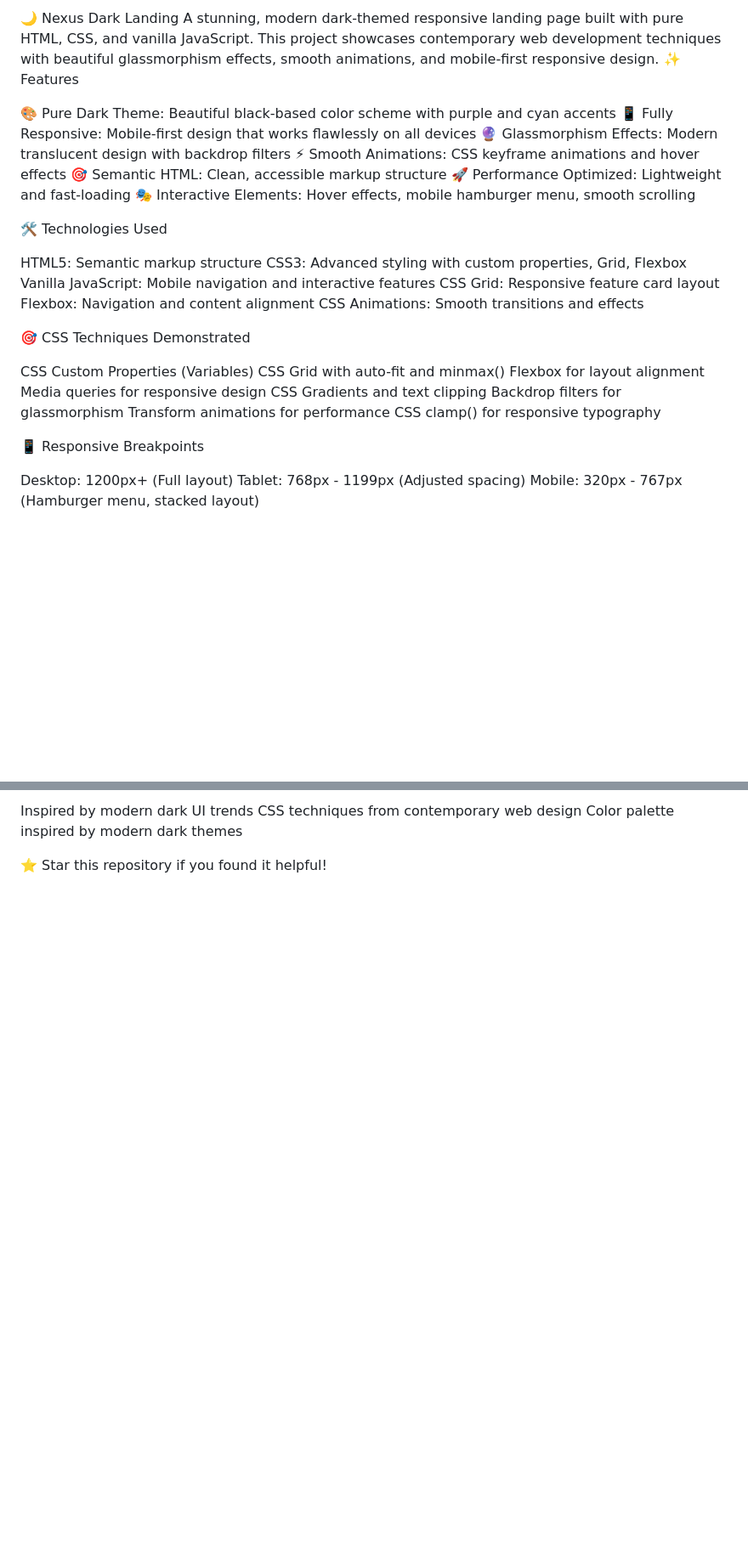
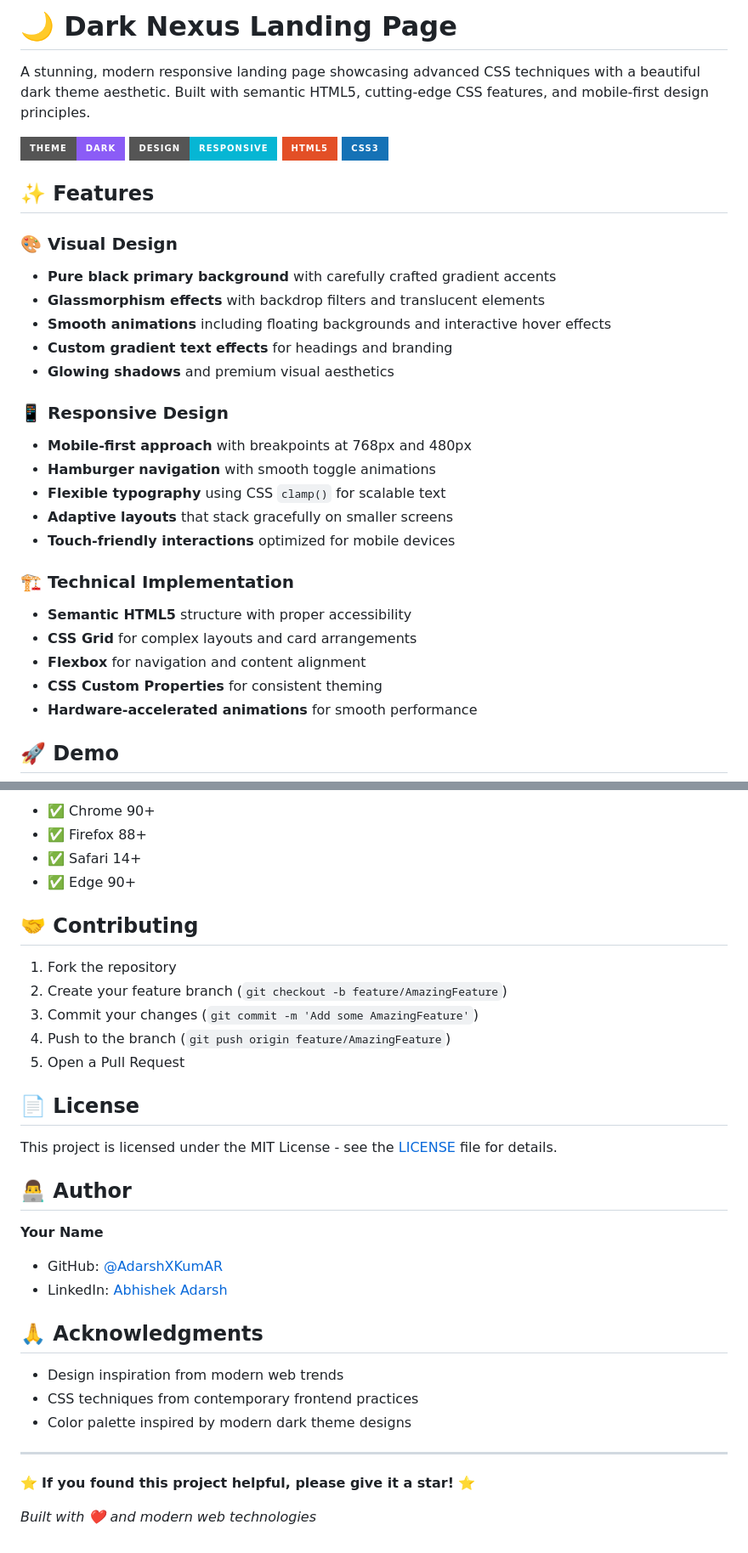
Before and after one commit to AdarshXKumAR/Nexus-dark-landing, a Markdown page: README.md, 2 parts joined by grey strips. Shown at 85% size. Rendered like a GitHub page; badges without logos; blank space fills up the shorter version.

```diff
--- a/README.md
+++ b/README.md
@@ -1,38 +1,31 @@
-🌙 Nexus Dark Landing
-A stunning, modern dark-themed responsive landing page built with pure HTML, CSS, and vanilla JavaScript. This project showcases contemporary web development techniques with beautiful glassmorphism effects, smooth animations, and mobile-first responsive design.
-✨ Features
+# 🌙 Dark Nexus Landing Page
 
-🎨 Pure Dark Theme: Beautiful black-based color scheme with purple and cyan accents
-📱 Fully Responsive: Mobile-first design that works flawlessly on all devices
-🔮 Glassmorphism Effects: Modern translucent design with backdrop filters
-⚡ Smooth Animations: CSS keyframe animations and hover effects
-🎯 Semantic HTML: Clean, accessible markup structure
-🚀 Performance Optimized: Lightweight and fast-loading
-🎭 Interactive Elements: Hover effects, mobile hamburger menu, smooth scrolling
+A stunning, modern responsive landing page showcasing advanced CSS techniques with a beautiful dark theme aesthetic. Built with semantic HTML5, cutting-edge CSS features, and mobile-first design principles.
 
-🛠️ Technologies Used
+![Dark Theme Landing Page](https://img.shields.io/badge/Theme-Dark-8b5cf6?style=for-the-badge) ![Responsive](https://img.shields.io/badge/Design-Responsive-06b6d4?style=for-the-badge) ![HTML5](https://img.shields.io/badge/HTML5-E34F26?style=for-the-badge&logo=html5&logoColor=white) ![CSS3](https://img.shields.io/badge/CSS3-1572B6?style=for-the-badge&logo=css3&logoColor=white)
 
-HTML5: Semantic markup structure
-CSS3: Advanced styling with custom properties, Grid, Flexbox
-Vanilla JavaScript: Mobile navigation and interactive features
-CSS Grid: Responsive feature card layout
-Flexbox: Navigation and content alignment
-CSS Animations: Smooth transitions and effects
+## ✨ Features
 
-🎯 CSS Techniques Demonstrated
+### 🎨 **Visual Design**
+- **Pure black primary background** with carefully crafted gradient accents
+- **Glassmorphism effects** with backdrop filters and translucent elements
+- **Smooth animations** including floating backgrounds and interactive hover effects
+- **Custom gradient text effects** for headings and branding
+- **Glowing shadows** and premium visual aesthetics
 
-CSS Custom Properties (Variables)
-CSS Grid with auto-fit and minmax()
-Flexbox for layout alignment
-Media queries for responsive design
-CSS Gradients and text clipping
-Backdrop filters for glassmorphism
-Transform animations for performance
-CSS clamp() for responsive typography
+### 📱 **Responsive Design**
+- **Mobile-first approach** with breakpoints at 768px and 480px
+- **Hamburger navigation** with smooth toggle animations
+- **Flexible typography** using CSS `clamp()` for scalable text
+- **Adaptive layouts** that stack gracefully on smaller screens
+- **Touch-friendly interactions** optimized for mobile devices
 
-📱 Responsive Breakpoints
+### 🏗️ **Technical Implementation**
+- **Semantic HTML5** structure with proper accessibility
+- **CSS Grid** for complex layouts and card arrangements
+- **Flexbox** for navigation and content alignment
+- **CSS Custom Properties** for consistent theming
+- **Hardware-accelerated animations** for smooth performance
 
-Desktop: 1200px+ (Full layout)
-Tablet: 768px - 1199px (Adjusted spacing)
-Mobile: 320px - 767px (Hamburger menu, stacked layout)
+## 🚀 Demo
 
@@ -140,7 +184,35 @@ LinkedIn: www.linkedin.com/in/abhishekadarsh0670
 
-Inspired by modern dark UI trends
-CSS techniques from contemporary web design
-Color palette inspired by modern dark themes
+- ✅ Chrome 90+
+- ✅ Firefox 88+
+- ✅ Safari 14+
+- ✅ Edge 90+
 
+## 🤝 Contributing
 
-⭐ Star this repository if you found it helpful!
+1. Fork the repository
+2. Create your feature branch (`git checkout -b feature/AmazingFeature`)
+3. Commit your changes (`git commit -m 'Add some AmazingFeature'`)
+4. Push to the branch (`git push origin feature/AmazingFeature`)
+5. Open a Pull Request
+
+## 📄 License
+
+This project is licensed under the MIT License - see the [LICENSE](LICENSE) file for details.
+
+## 👨‍💻 Author
+
+**Your Name**
+- GitHub: [@AdarshXKumAR](https://github.com/AdarshXKumAR)
+- LinkedIn: [Abhishek Adarsh](https://www.linkedin.com/in/abhishek-adarsh-6841832ba/)
+
+## 🙏 Acknowledgments
+
+- Design inspiration from modern web trends
+- CSS techniques from contemporary frontend practices
+- Color palette inspired by modern dark theme designs
+
+---
+
+⭐ **If you found this project helpful, please give it a star!** ⭐
+
+*Built with ❤️ and modern web technologies*
```
Also changed, not shown: other parts of README.md (+130 -79 lines).
